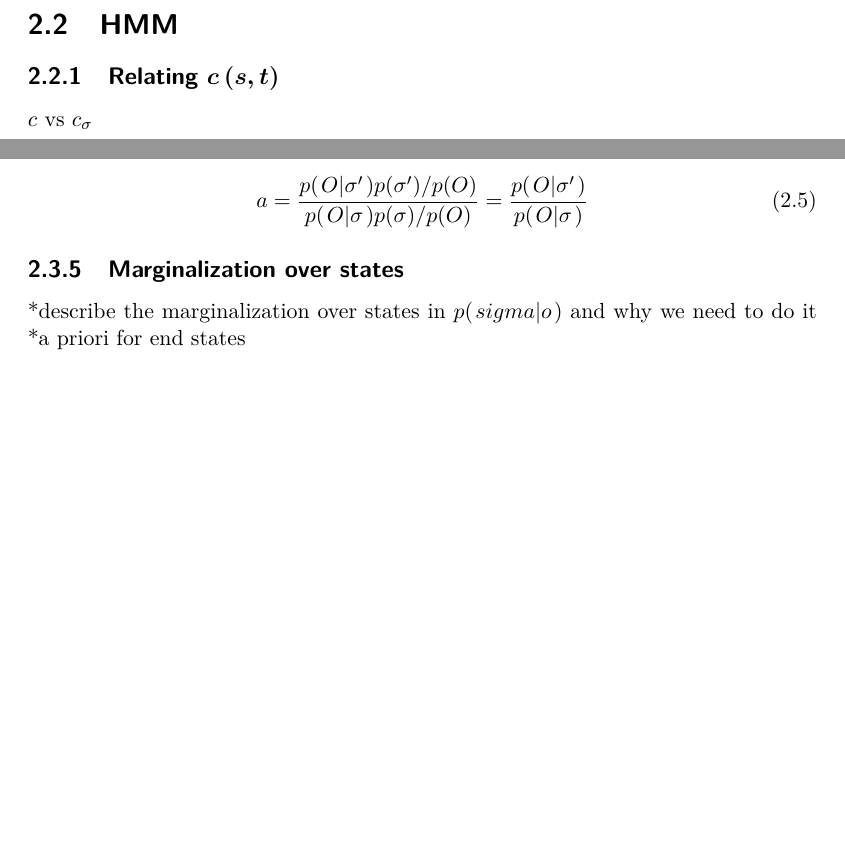
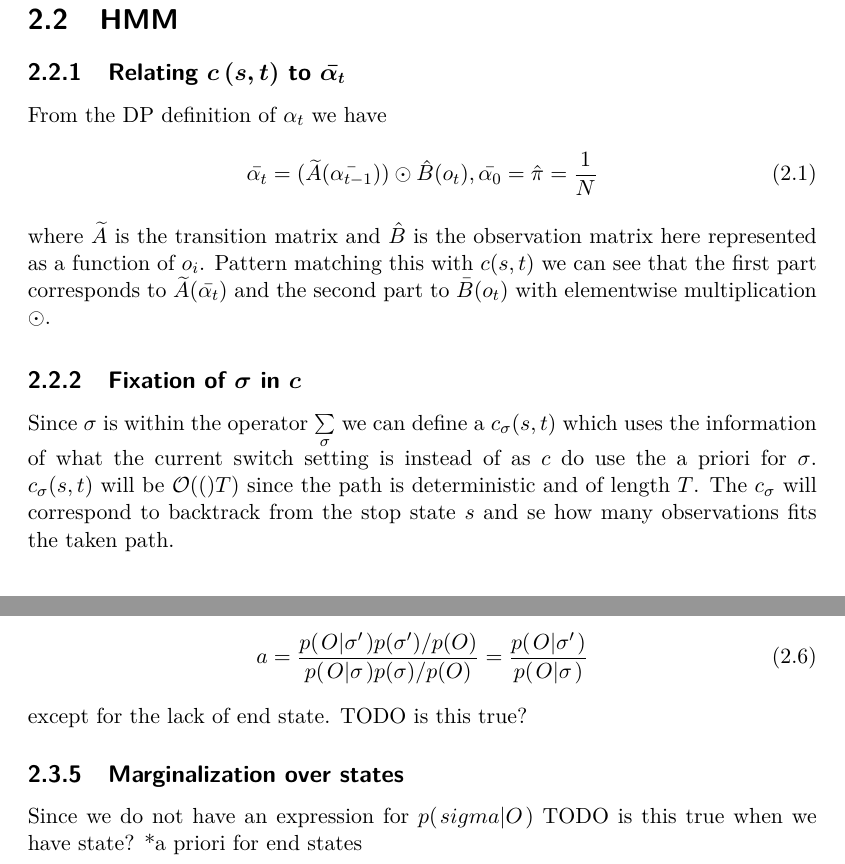
Before and after one commit to Jim-Holmstroem/dd2447_project, a LaTeX thesis (doc/report.tex): two parts of pages 7 and 9 of 11 before the commit and two parts of pages 8 and 10 of 11 after it, joined at a grey line, cut so that both start at the same text, the shorter picture padded with empty space. Compiled offline with pdfLaTeX.

Commit message:
moarzgit add report.tex  :D

```diff
--- a/doc/report.tex
+++ b/doc/report.tex
@@ -150,9 +150,25 @@
                 the denominator basically works as normalization constant for $\bar{\alpha_t}$.
 
         \section{HMM}
-            \subsection{Relating $c\left(s,t\right)$}
-                $c$ vs $c_{\sigma}$
-            \subsection{}
+            \subsection{Relating $c\left(s,t\right)$ to $\bar{\alpha_t}$}
+                From the DP definition of $\alpha_t$ we have
+                \begin{equation}
+                    \bar{\alpha_{t}}
+                    = (\widetilde{A}(\bar{\alpha_{t-1}}))\odot \hat{B}(o_t)
+                    , \bar{\alpha_0}=\hat{\pi}=\frac{1}{N}
+                \end{equation}
+                where $\widetilde{A}$ is the transition matrix and $\hat{B}$ is the
+                observation matrix here represented as a function of $o_i$.
+                Pattern matching this with $c(s,t)$ we can see that the first part corresponds to
+                $\widetilde{A}(\bar{\alpha_t})$ and the second part to
+                $\bar{B}(o_t)$ with elementwise multiplication $\odot$.
+
+            \subsection{Fixation of $\sigma$ in $c$}
+                Since $\sigma$ is within the operator $\sum\limits_\sigma$ we can define a
+                $c_\sigma(s,t)$ which uses the information of what the current
+                switch setting is instead of as $c$ do use the a priori for $\sigma$.
+                $c_\sigma(s,t)$ will be $\Ordo(T)$ since the path is
+                deterministic and of length $T$. The $c_\sigma$ will correspond to backtrack from the stop state $s$ and se how many observations fits the taken path.
 
         \section{MCMC}
             \subsection{Background}
@@ -262,13 +278,12 @@
                             \cprob{O}{\sigma}
                         }
                 \end{equation}
+                except for the lack of end state.
+                TODO is this true?
 
             \subsection{Marginalization over states}
-
-                *describe the marginalization over states in $\cprob{sigma}{o}$ and why we need
-                to do it
+                Since we do not have an expression for $\cprob{sigma}{O}$ TODO is this true when we have state?
                 *a priori for end states
-
 
     \chapter{Results \& Discussion}
         *MCMC
```
Also changed, not shown: doc/report.tex (2 more changed lines).
